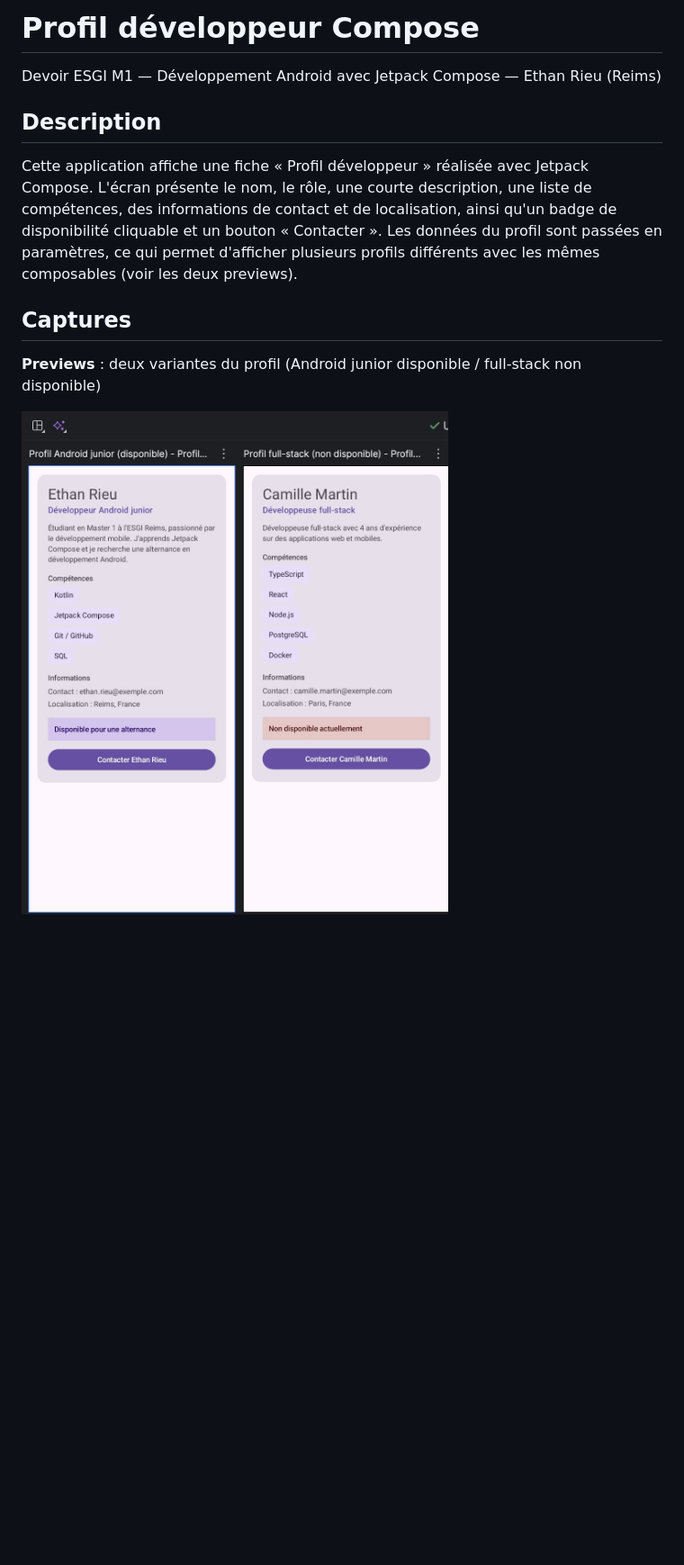
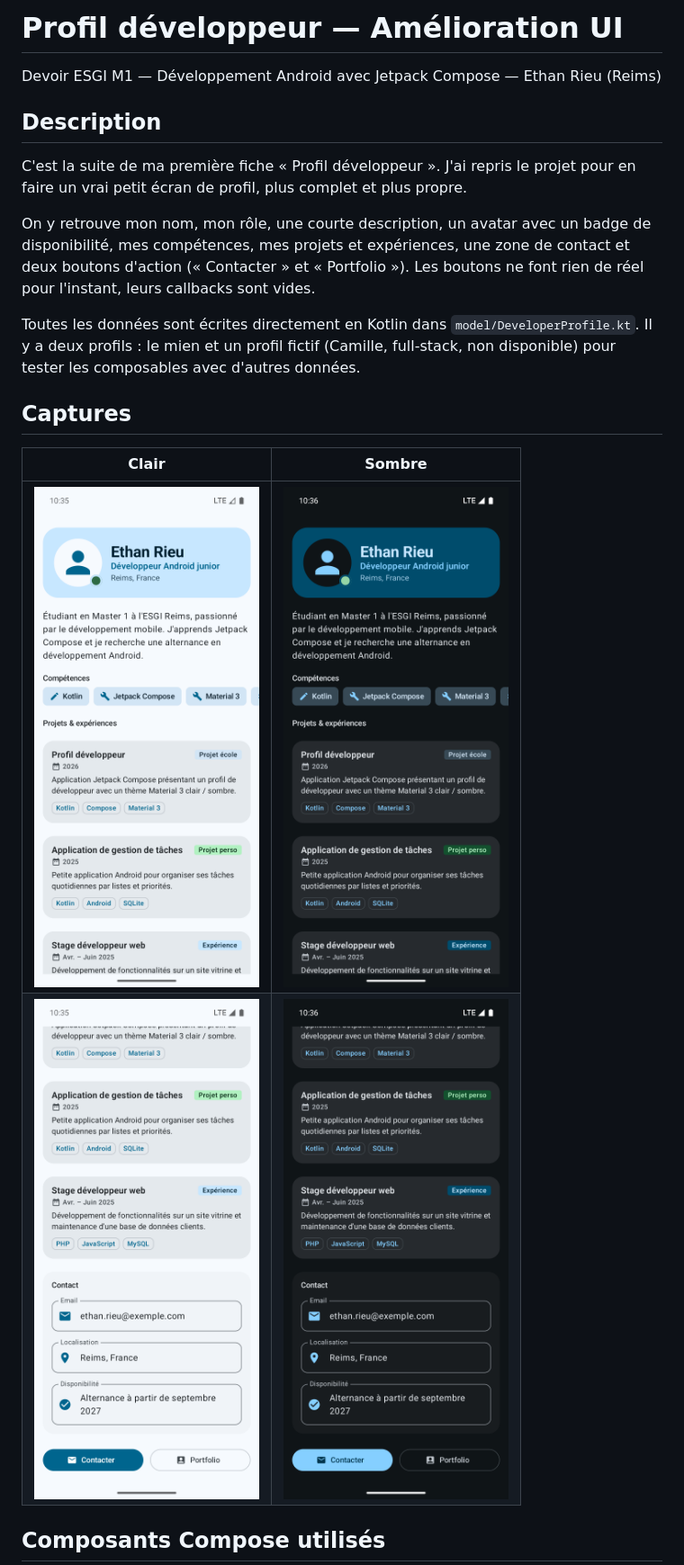
Before and after one commit to EthanRieu/ProfilDeveloppeurEthanRieuReimsUIUpdate, a Markdown page: README.md, the part around one of its changes. Shown at 90% size. GitHub-like rendering; pictures changed too: screenshots/app-clair-bas.png (added), screenshots/app-clair-haut.png (added), screenshots/app-sombre-bas.png (added); blank space fills up the shorter version.

```diff
--- a/README.md
+++ b/README.md
@@ -1,18 +1,21 @@
-# Profil développeur Compose
+# Profil développeur — Amélioration UI
 
 Devoir ESGI M1 — Développement Android avec Jetpack Compose — Ethan Rieu (Reims)
 
 ## Description
 
-Cette application affiche une fiche « Profil développeur » réalisée avec Jetpack Compose.
-L'écran présente le nom, le rôle, une courte description, une liste de compétences,
-des informations de contact et de localisation, ainsi qu'un badge de disponibilité cliquable
-et un bouton « Contacter ». Les données du profil sont passées en paramètres, ce qui permet
-d'afficher plusieurs profils différents avec les mêmes composables (voir les deux previews).
+C'est la suite de ma première fiche « Profil développeur ». J'ai repris le projet pour en faire un vrai petit écran de profil, plus complet et plus propre.
+
+On y retrouve mon nom, mon rôle, une courte description, un avatar avec un badge de disponibilité, mes compétences, mes projets et expériences, une zone de contact et deux boutons d'action (« Contacter » et « Portfolio »). Les boutons ne font rien de réel pour l'instant, leurs callbacks sont vides.
+
+Toutes les données sont écrites directement en Kotlin dans `model/DeveloperProfile.kt`. Il y a deux profils : le mien et un profil fictif (Camille, full-stack, non disponible) pour tester les composables avec d'autres données.
 
 ## Captures
 
-**Previews** : deux variantes du profil (Android junior disponible / full-stack non disponible)
+| Clair | Sombre |
+|---|---|
+| <img src="screenshots/app-clair-haut.png" width="250"> | <img src="screenshots/app-sombre-haut.png" width="250"> |
+| <img src="screenshots/app-clair-bas.png" width="250"> | <img src="screenshots/app-sombre-bas.png" width="250"> |
 
-![Previews de la fiche profil](screenshots/preview.jpg)
+## Composants Compose utilisés
 
```
Also changed, not shown: other parts of README.md (+33 -64 lines), screenshots/app.png (deleted).
